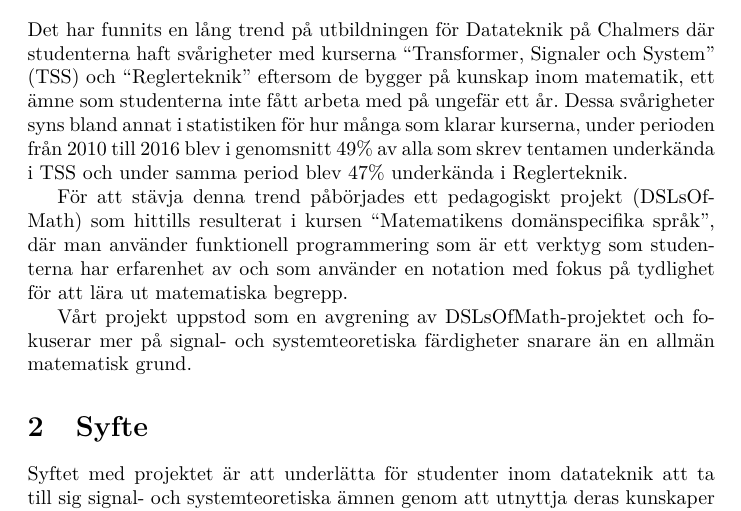
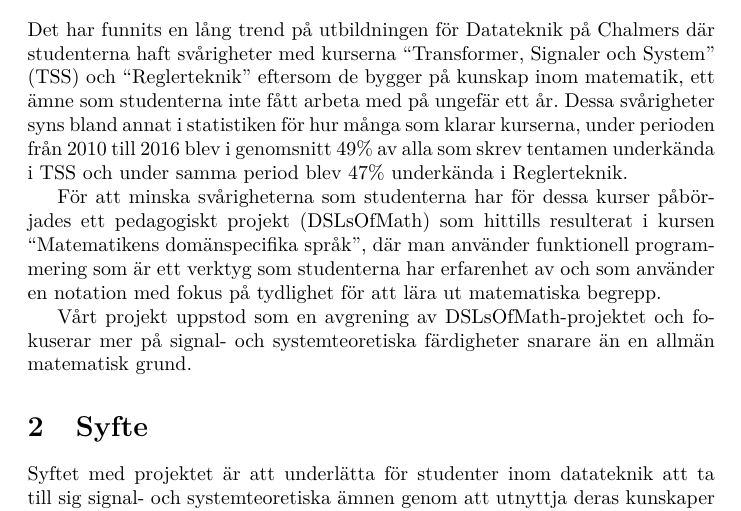
Before and after one commit to DSLsofMath/BScProj2016, a LaTeX document (Dokument/planeringsrapport.tex): part of page 3 of 5, cut so that both start at the same text. Compiled offline with pdfLaTeX.

Commit message:
Formulerade om ett stycke.
Formulerade om stycket som @patrikja påpekade hade en negativ klang.

```diff
--- a/Dokument/planeringsrapport.tex
+++ b/Dokument/planeringsrapport.tex
@@ -56,11 +56,12 @@ klarar kurserna, under perioden från 2010 till 2016 blev i genomsnitt
 period blev 47\% underkända i Reglerteknik.
 
 %PaJa: "för att stävja denna trend" är en för negativ formulering: se http://wiki.portal.chalmers.se/cse/pmwiki.php/FP/DSLsofMath: "For example, for CS and CSE students we will measure the percentage of students who, having taken DSLM, pass the third-year courses Transforms, signals and systems and Control Theory (Reglerteknik), which are current major stumbling blocks."
-För att stävja denna trend påbörjades ett pedagogiskt projekt
-(DSLsOfMath) som hittills resulterat i kursen “Matematikens
-domänspecifika språk”, där man använder funktionell programmering som
-är ett verktyg som studenterna har erfarenhet av och som använder en
-notation med fokus på tydlighet för att lära ut matematiska begrepp.
+För att minska svårigheterna som studenterna har för dessa kurser
+påbörjades ett pedagogiskt projekt (DSLsOfMath) som hittills
+resulterat i kursen “Matematikens domänspecifika språk”, där man
+använder funktionell programmering som är ett verktyg som
+studenterna har erfarenhet av och som använder en notation med
+fokus på tydlighet för att lära ut matematiska begrepp.
 
 Vårt projekt uppstod som en avgrening av DSLsOfMath-projektet och
 fokuserar mer på signal- och systemteoretiska färdigheter snarare än
```
